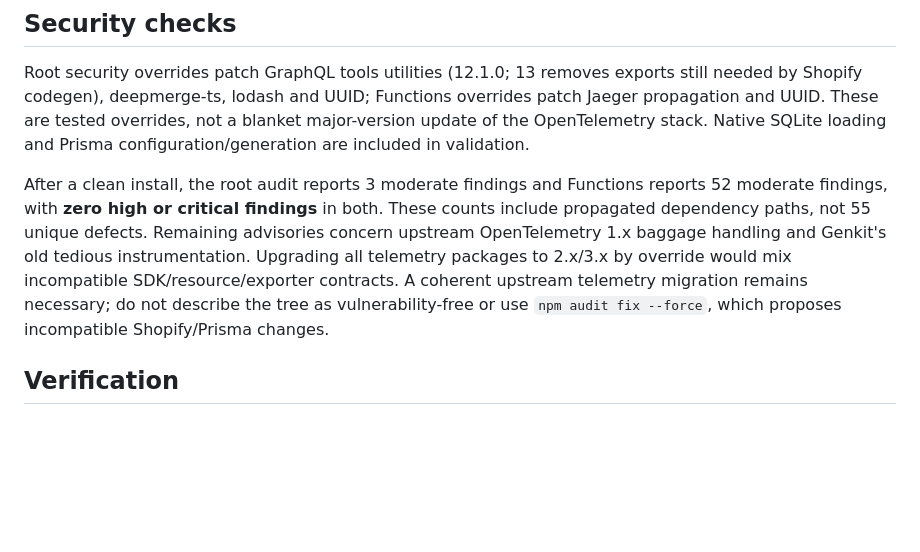
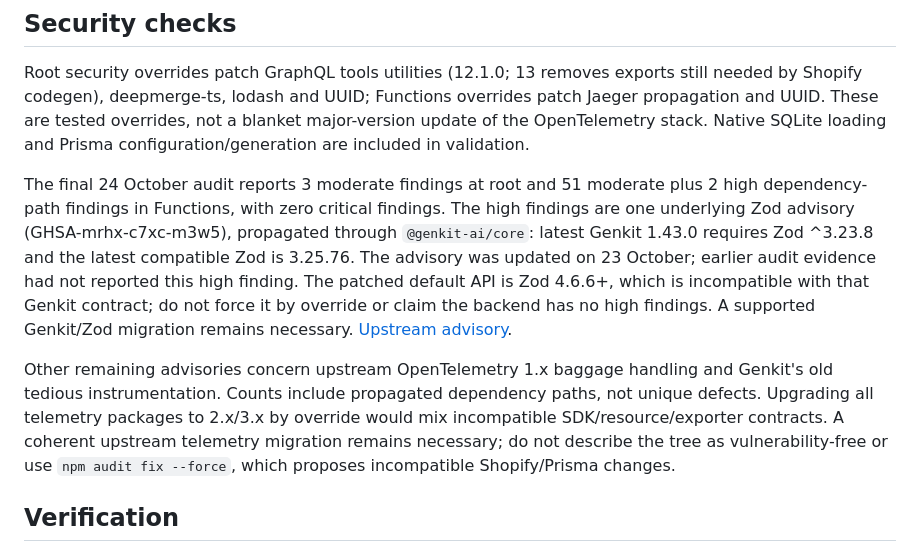
Before and after one commit to radoone/RaPeX, a Markdown page: docs/dependencies.md, the part around the change. GitHub-like rendering; blank space fills up the shorter version.

Commit message:
docs(deps): record upstream Zod compatibility limitation

```diff
--- a/docs/dependencies.md
+++ b/docs/dependencies.md
@@ -32,7 +32,9 @@ The Router Vite compatibility patch remains in `patches/` and is applied by root
 
 Root security overrides patch GraphQL tools utilities (12.1.0; 13 removes exports still needed by Shopify codegen), deepmerge-ts, lodash and UUID; Functions overrides patch Jaeger propagation and UUID. These are tested overrides, not a blanket major-version update of the OpenTelemetry stack. Native SQLite loading and Prisma configuration/generation are included in validation.
 
-After a clean install, the root audit reports 3 moderate findings and Functions reports 52 moderate findings, with **zero high or critical findings** in both. These counts include propagated dependency paths, not 55 unique defects. Remaining advisories concern upstream OpenTelemetry 1.x baggage handling and Genkit's old tedious instrumentation. Upgrading all telemetry packages to 2.x/3.x by override would mix incompatible SDK/resource/exporter contracts. A coherent upstream telemetry migration remains necessary; do not describe the tree as vulnerability-free or use `npm audit fix --force`, which proposes incompatible Shopify/Prisma changes.
+The final 24 October audit reports 3 moderate findings at root and 51 moderate plus 2 high dependency-path findings in Functions, with zero critical findings. The high findings are one underlying Zod advisory (GHSA-mrhx-c7xc-m3w5), propagated through `@genkit-ai/core`: latest Genkit 1.43.0 requires Zod ^3.23.8 and the latest compatible Zod is 3.25.76. The advisory was updated on 23 October; earlier audit evidence had not reported this high finding. The patched default API is Zod 4.6.6+, which is incompatible with that Genkit contract; do not force it by override or claim the backend has no high findings. A supported Genkit/Zod migration remains necessary. [Upstream advisory](https://github.com/advisories/GHSA-mrhx-c7xc-m3w5).
+
+Other remaining advisories concern upstream OpenTelemetry 1.x baggage handling and Genkit's old tedious instrumentation. Counts include propagated dependency paths, not unique defects. Upgrading all telemetry packages to 2.x/3.x by override would mix incompatible SDK/resource/exporter contracts. A coherent upstream telemetry migration remains necessary; do not describe the tree as vulnerability-free or use `npm audit fix --force`, which proposes incompatible Shopify/Prisma changes.
 
 ## Verification
 
```
Also changed, not shown: AGENTS.md (+2 -0 lines).
